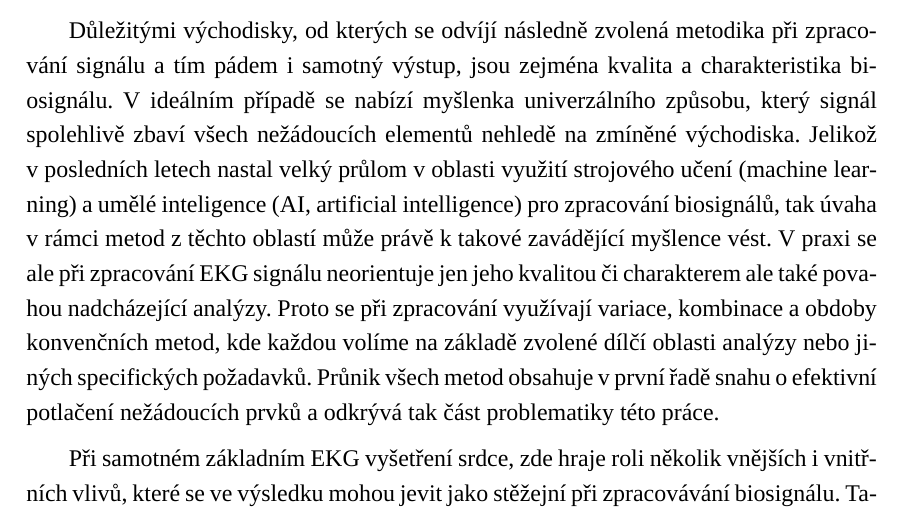
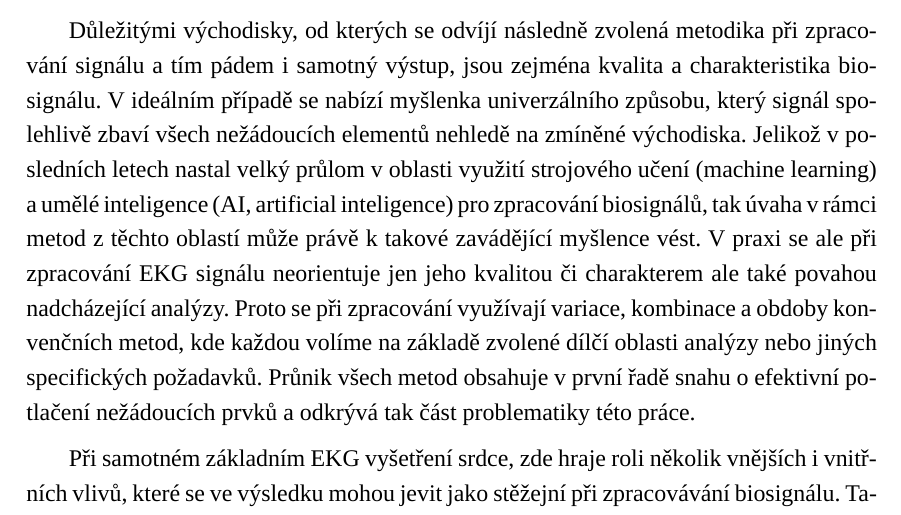
Before and after one commit to sokolmarek/bachelors-thesis, a LaTeX thesis (thesis.tex, which reads chapters/01_uvod.tex): part of page 11 of 23, cut so that both start at the same text. Compiled offline with XeLaTeX; a missing font is replaced by an installed copy or a similar font.

Commit message:
Updates from Overleaf

```diff
--- a/chapters/01_uvod.tex
+++ b/chapters/01_uvod.tex
@@ -13,7 +13,7 @@ charakteristika biosignálu. V ideálním případě se nabízí myšlenka unive
 způsobu, který signál spolehlivě zbaví všech nežádoucích elementů nehledě na
 zmíněné východiska. Jelikož v posledních letech nastal velký průlom v oblasti
 využití strojového učení (machine learning) a umělé inteligence (AI, artificial
-intelligence) pro zpracování biosignálů, tak úvaha v rámci metod z těchto
+inteligence) pro zpracování biosignálů, tak úvaha v rámci metod z těchto
 oblastí může právě k takové zavádějící myšlence vést. V praxi se ale při
 zpracování EKG signálu neorientuje jen jeho kvalitou či charakterem ale také
 povahou nadcházející analýzy. Proto se při zpracování využívají variace,
```
